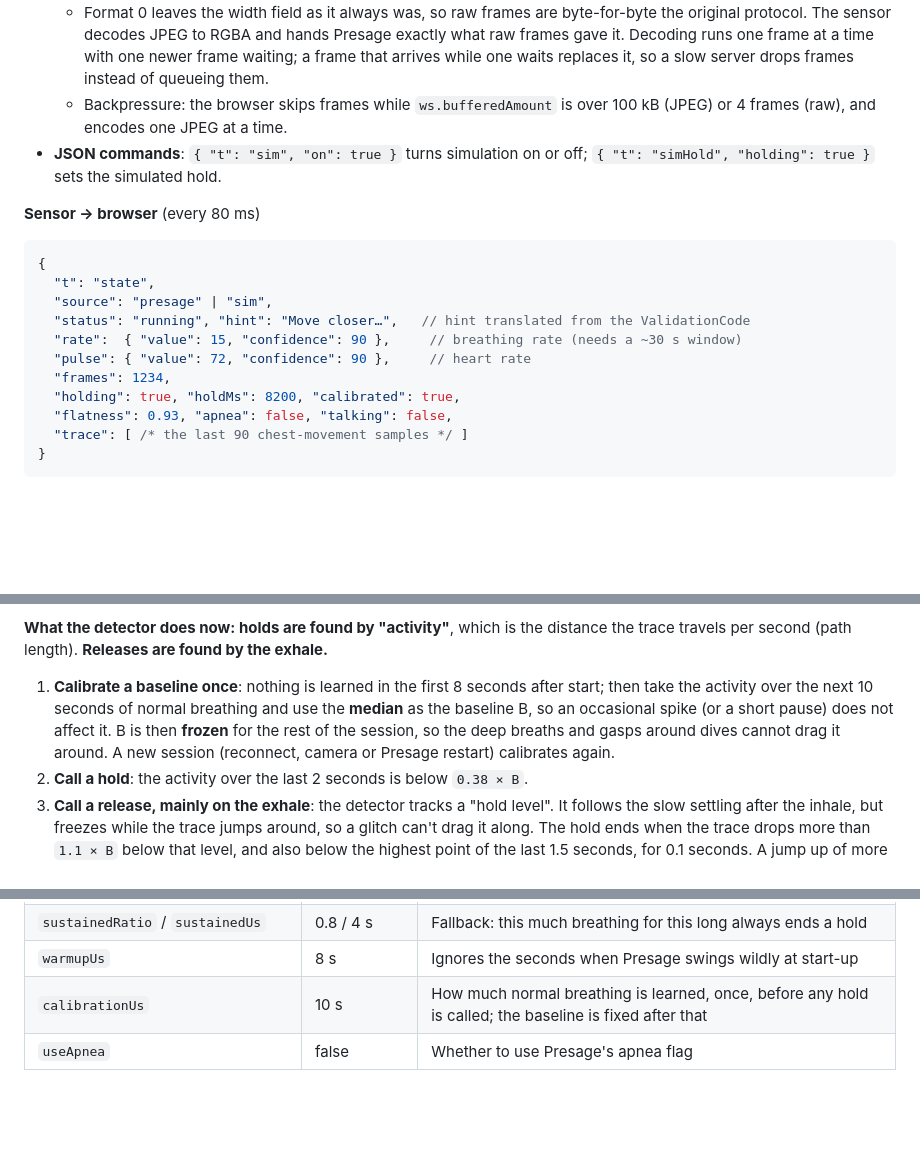
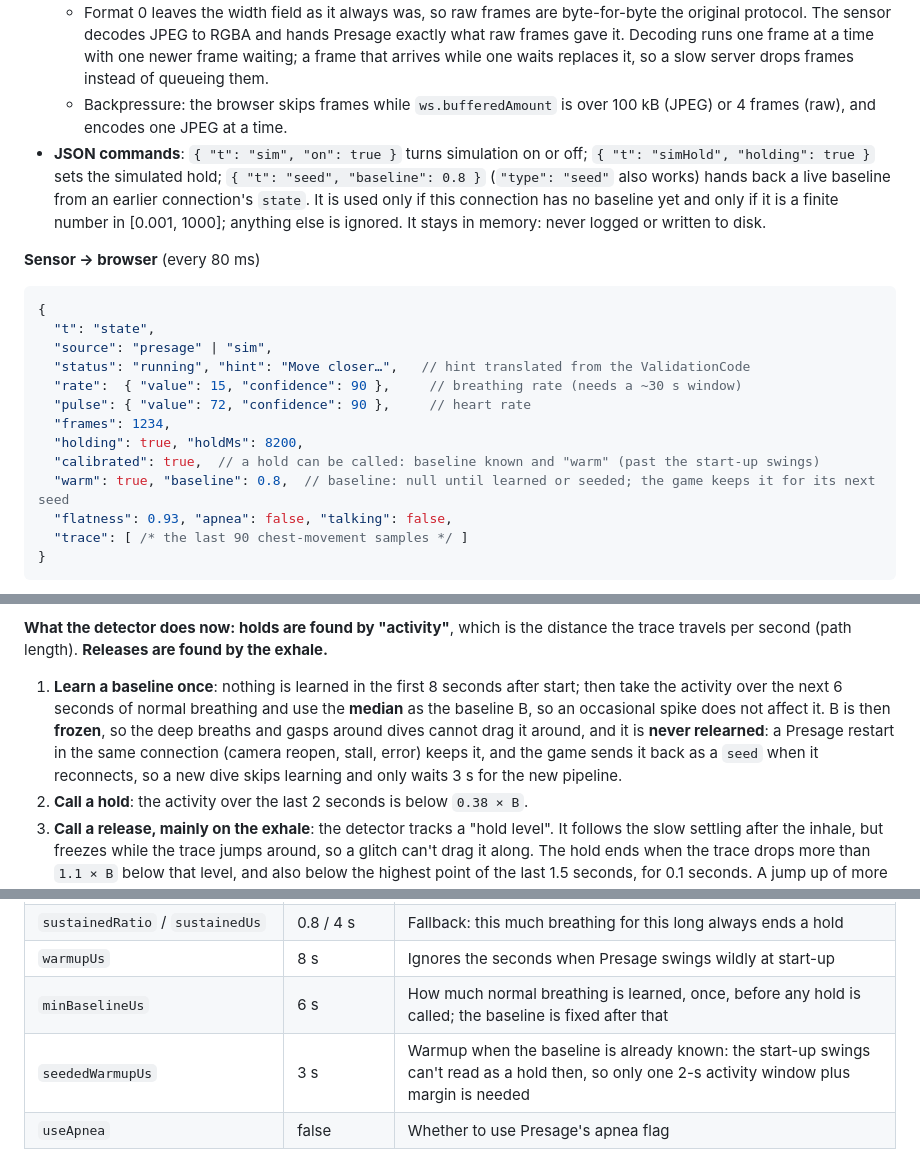
Before and after one commit to Breathless-Game/Breathless, a Markdown page: README.md, 3 parts joined by grey strips. GitHub-like rendering; blank space fills up the shorter version.

Commit message:
Docs: the breath baseline is learned once and reused, and the seed message
Co-Authored-By: Claude Opus 5.5 <noreply@anthropic.com>

```diff
--- a/README.md
+++ b/README.md
@@ -270,7 +270,7 @@ Every dive key can be rebound in **Settings → Controls** (on the Settings desk
   | 12… | u8[] | Raw: RGBA, width × height × 4. JPEG: one JPEG image of width × height |
   - Format 0 leaves the width field as it always was, so raw frames are byte-for-byte the original protocol. The sensor decodes JPEG to RGBA and hands Presage exactly what raw frames gave it. Decoding runs one frame at a time with one newer frame waiting; a frame that arrives while one waits replaces it, so a slow server drops frames instead of queueing them.
   - Backpressure: the browser skips frames while `ws.bufferedAmount` is over 100 kB (JPEG) or 4 frames (raw), and encodes one JPEG at a time.
-- **JSON commands**: `{ "t": "sim", "on": true }` turns simulation on or off; `{ "t": "simHold", "holding": true }` sets the simulated hold.
+- **JSON commands**: `{ "t": "sim", "on": true }` turns simulation on or off; `{ "t": "simHold", "holding": true }` sets the simulated hold; `{ "t": "seed", "baseline": 0.8 }` (`"type": "seed"` also works) hands back a live baseline from an earlier connection's `state`. It is used only if this connection has no baseline yet and only if it is a finite number in [0.001, 1000]; anything else is ignored. It stays in memory: never logged or written to disk.
 
 **Sensor → browser** (every 80 ms)
 
@@ -282,7 +282,9 @@ Every dive key can be rebound in **Settings → Controls** (on the Settings desk
   "rate":  { "value": 15, "confidence": 90 },     // breathing rate (needs a ~30 s window)
   "pulse": { "value": 72, "confidence": 90 },     // heart rate
   "frames": 1234,
-  "holding": true, "holdMs": 8200, "calibrated": true,
+  "holding": true, "holdMs": 8200,
+  "calibrated": true,  // a hold can be called: baseline known and "warm" (past the start-up swings)
+  "warm": true, "baseline": 0.8,  // baseline: null until learned or seeded; the game keeps it for its next seed
   "flatness": 0.93, "apnea": false, "talking": false,
   "trace": [ /* the last 90 chest-movement samples */ ]
 }
@@ -307,7 +309,7 @@ File: `sensor/breath-detector.mjs`. The input is Presage's chest-movement trace,
 
 **What the detector does now: holds are found by "activity"**, which is the distance the trace travels per second (path length). **Releases are found by the exhale.**
 
-1. **Calibrate a baseline once**: nothing is learned in the first 8 seconds after start; then take the activity over the next 10 seconds of normal breathing and use the **median** as the baseline B, so an occasional spike (or a short pause) does not affect it. B is then **frozen** for the rest of the session, so the deep breaths and gasps around dives cannot drag it around. A new session (reconnect, camera or Presage restart) calibrates again.
+1. **Learn a baseline once**: nothing is learned in the first 8 seconds after start; then take the activity over the next 6 seconds of normal breathing and use the **median** as the baseline B, so an occasional spike does not affect it. B is then **frozen**, so the deep breaths and gasps around dives cannot drag it around, and it is **never relearned**: a Presage restart in the same connection (camera reopen, stall, error) keeps it, and the game sends it back as a `seed` when it reconnects, so a new dive skips learning and only waits 3 s for the new pipeline.
 2. **Call a hold**: the activity over the last 2 seconds is below `0.38 × B`.
 3. **Call a release, mainly on the exhale**: the detector tracks a "hold level". It follows the slow settling after the inhale, but freezes while the trace jumps around, so a glitch can't drag it along. The hold ends when the trace drops more than `1.1 × B` below that level, and also below the highest point of the last 1.5 seconds, for 0.1 seconds. A jump up of more than `2 × B` also counts; that covers someone who held with empty lungs and breathes in first.
 4. **In the first 2 seconds of a hold**, which may just be a pause between breaths, activity alone still ends it: the activity over 0.75 seconds is above `0.5 × B` for 0.2 seconds.
@@ -339,7 +341,8 @@ Releases are about 0.6 seconds slower. In return, a diver is never wrongly told
 | `releaseWindowUs` / `releaseRatio` / `releaseHoldUs` | 0.75 s / 0.5 / 0.2 s | What "activity" means in the line above |
 | `sustainedRatio` / `sustainedUs` | 0.8 / 4 s | Fallback: this much breathing for this long always ends a hold |
 | `warmupUs` | 8 s | Ignores the seconds when Presage swings wildly at start-up |
-| `calibrationUs` | 10 s | How much normal breathing is learned, once, before any hold is called; the baseline is fixed after that |
+| `minBaselineUs` | 6 s | How much normal breathing is learned, once, before any hold is called; the baseline is fixed after that |
+| `seededWarmupUs` | 3 s | Warmup when the baseline is already known: the start-up swings can't read as a hold then, so only one 2-s activity window plus margin is needed |
 | `useApnea` | false | Whether to use Presage's apnea flag |
 
 Note: the thresholds have been checked against one person and two recordings only. **On a new person, run the breath test once to confirm them**, and check especially that "down is exhale" holds on their camera too. `analyze.mjs` prints `release reasons`; normally most should be `exhale`.
```
Also changed, not shown: README.zh-CN.md (+7 -4 lines).
